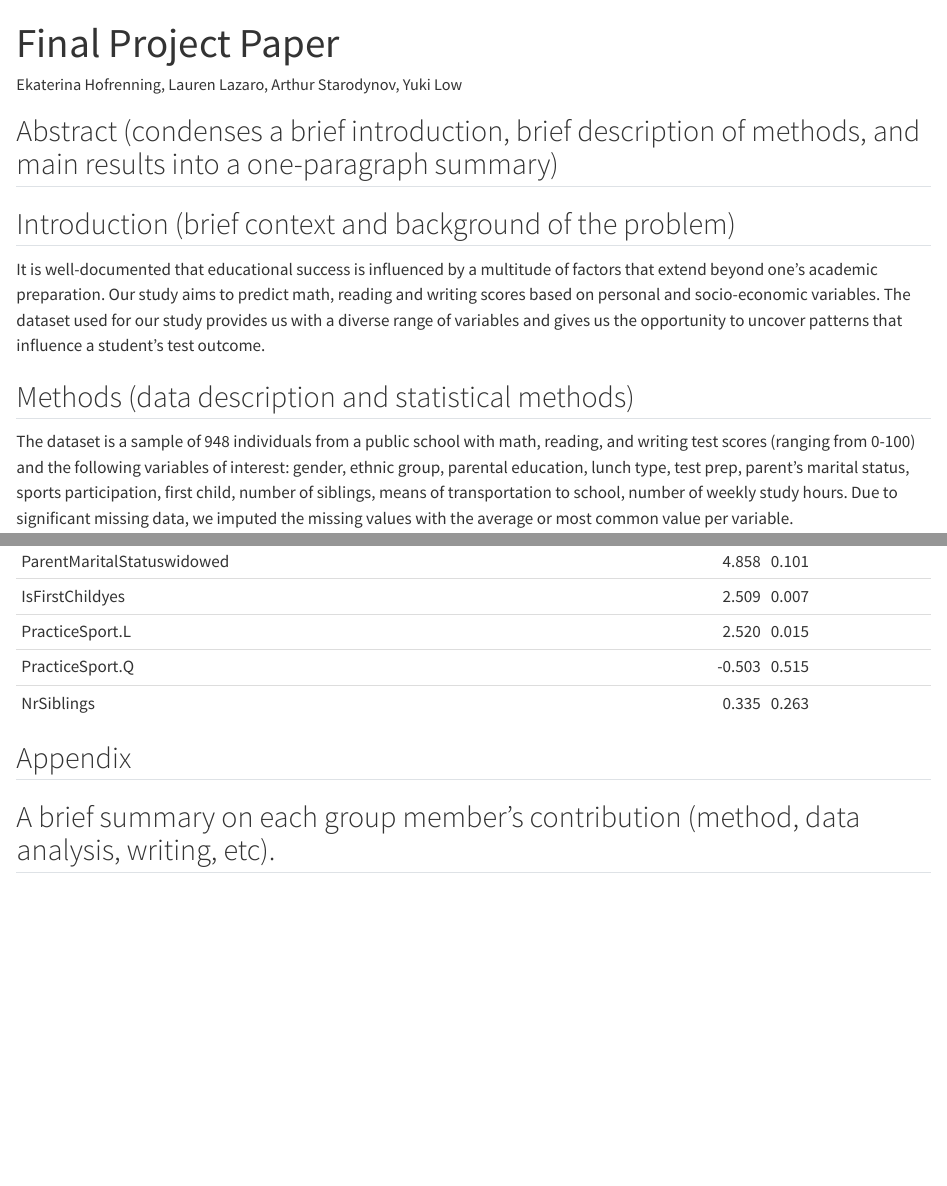
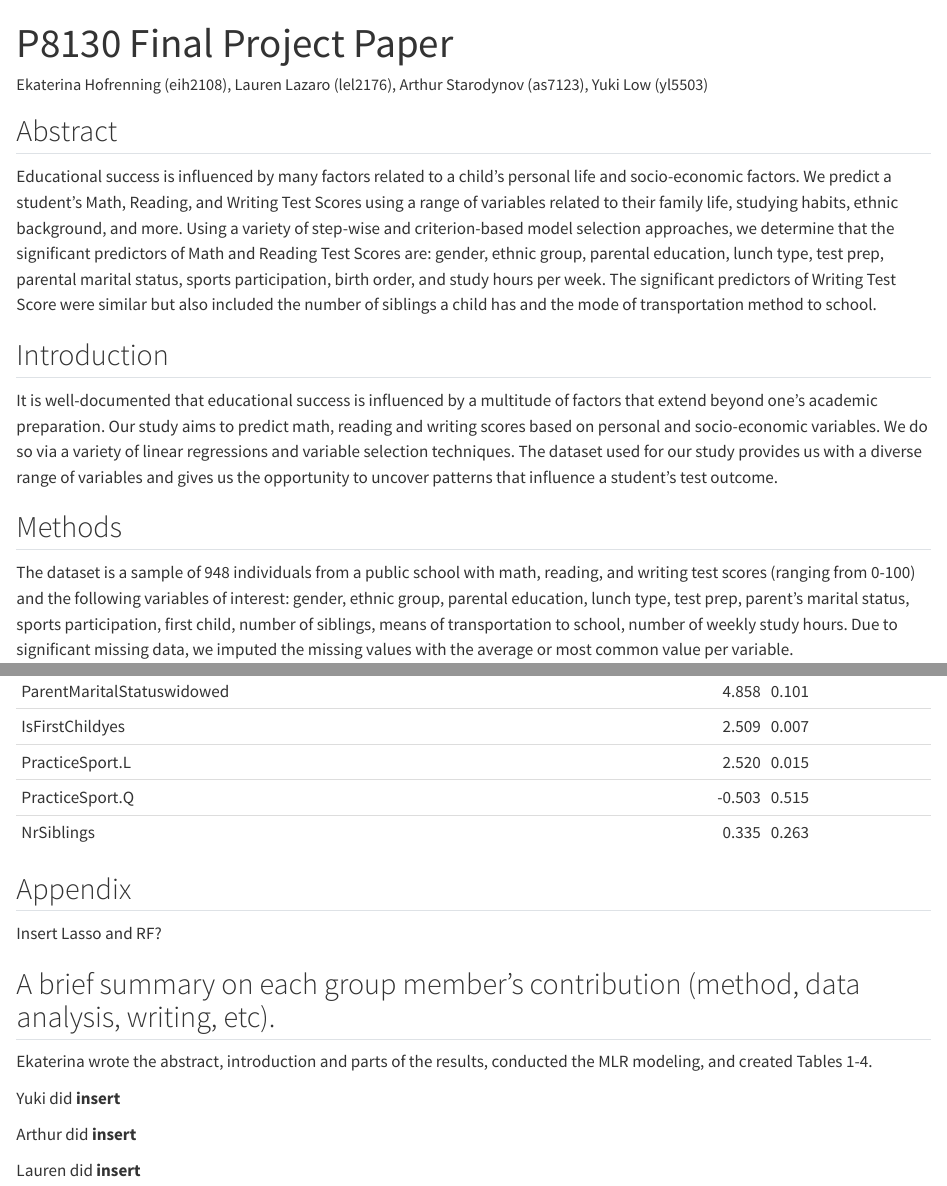
Before and after one commit to arthur-starodynov/Biostat1_final, a Quarto document (report.qmd): the page in a window 1100 px wide, from its top, and a second part further down, joined at a grey line. Rendered offline with R 4.5, knitr and Pandoc in place of Quarto, with nearby package versions; drawn as R Markdown's standard HTML page in place of the format the file asks for; some code elsewhere in the file could not run offline.

Commit message:
Wrote abstract, rearranged some things.

````diff
--- a/report.qmd
+++ b/report.qmd
@@ -1,17 +1,19 @@
 ---
-title: "Final Project Paper"
+title: "P8130 Final Project Paper"
 format: docx
 editor: visual
-author: "Ekaterina Hofrenning, Lauren Lazaro, Arthur Starodynov, Yuki Low"
+author: "Ekaterina Hofrenning (eih2108), Lauren Lazaro (lel2176), Arthur Starodynov (as7123), Yuki Low (yl5503)"
 ---
 
-## Abstract (condenses a brief introduction, brief description of methods, and main results into a one-paragraph summary)
+## Abstract
 
-## Introduction (brief context and background of the problem)
+Educational success is influenced by many factors related to a child's personal life and socio-economic factors. We predict a student's Math, Reading, and Writing Test Scores using a range of variables related to their family life, studying habits, ethnic background, and more. Using a variety of step-wise and criterion-based model selection approaches, we determine that the significant predictors of Math and Reading Test Scores are: gender, ethnic group, parental education, lunch type, test prep, parental marital status, sports participation, birth order, and study hours per week. The significant predictors of Writing Test Score were similar but also included the number of siblings a child has and the mode of transportation method to school.
 
-It is well-documented that educational success is influenced by a multitude of factors that extend beyond one's academic preparation. Our study aims to predict math, reading and writing scores based on personal and socio-economic variables. The dataset used for our study provides us with a diverse range of variables and gives us the opportunity to uncover patterns that influence a student's test outcome.
+## Introduction
 
-## Methods (data description and statistical methods)
+It is well-documented that educational success is influenced by a multitude of factors that extend beyond one's academic preparation. Our study aims to predict math, reading and writing scores based on personal and socio-economic variables. We do so via a variety of linear regressions and variable selection techniques. The dataset used for our study provides us with a diverse range of variables and gives us the opportunity to uncover patterns that influence a student's test outcome.
+
+## Methods
 
 The dataset is a sample of 948 individuals from a public school with math, reading, and writing test scores (ranging from 0-100) and the following variables of interest: gender, ethnic group, parental education, lunch type, test prep, parent's marital status, sports participation, first child, number of siblings, means of transportation to school, number of weekly study hours. Due to significant missing data, we imputed the missing values with the average or most common value per variable.
 
@@ -625,9 +624,19 @@ math_pval_for %>%
   kableExtra::kable(caption = "Table 4. Math Score Final Model")
 ```
 
+
 ## Appendix
 
+Insert Lasso and RF?
 
 
 
 ## A brief summary on each group member's contribution (method, data analysis, writing, etc).
+
+Ekaterina wrote the abstract, introduction and parts of the results, conducted the MLR modeling, and created Tables 1-4.
+
+Yuki did __insert__
+
+Arthur did __insert__
+
+Lauren did __insert__
````
Also changed, not shown: report.qmd (21 more changed lines), 1 other file.
